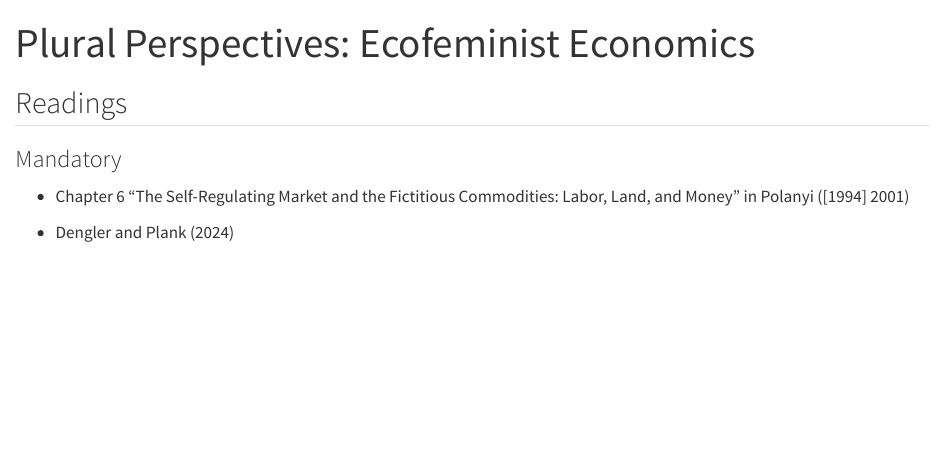
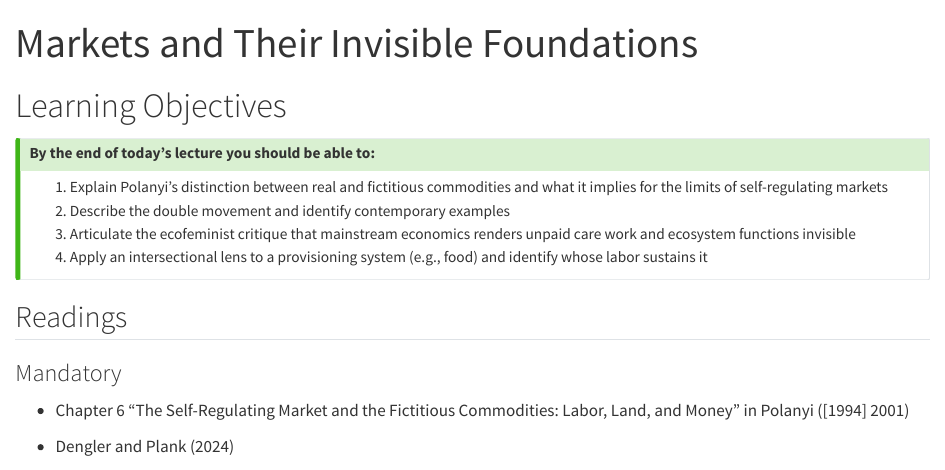
Before and after one commit to pjkreutzer/heka22, a Quarto document (lectures/lecture-6.qmd): the page in a window 1100 px wide, from its top. Rendered offline with R 4.5, knitr and Pandoc in place of Quarto, with nearby package versions.

Commit message:
Stash in-progress lecture-6 chapter draft
Preserves the current chapter content (retitled, expanded learning
objectives, updated readings) on its own branch while main switches
over to a slim slide-embedding version.

Co-Authored-By: Claude Opus 4.7 <noreply@anthropic.com>

```diff
--- a/lectures/lecture-6.qmd
+++ b/lectures/lecture-6.qmd
@@ -1,10 +1,14 @@
 ---
-title: "Plural Perspectives: Ecofeminist Economics"
+title: "Markets and Their Invisible Foundations"
 ---
 
-<!--
-## Learning Objectives
+# Learning Objectives
 
 ::: {.callout-tip}
+## By the end of today's lecture you should be able to:
+1. Explain Polanyi's distinction between real and fictitious commodities and what it implies for the limits of self-regulating markets
+2. Describe the double movement and identify contemporary examples
+3. Articulate the ecofeminist critique that mainstream economics renders unpaid care work and ecosystem functions invisible
+4. Apply an intersectional lens to a provisioning system (e.g., food) and identify whose labor sustains it
+:::
 
-## By the end of today's lecture you should:
```
Also changed, not shown: lectures/lecture-6.qmd (6 more changed lines).
